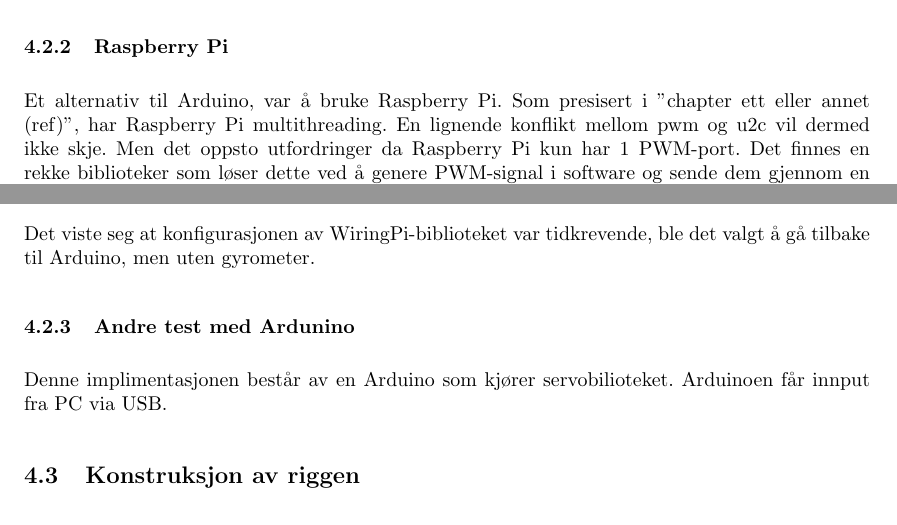
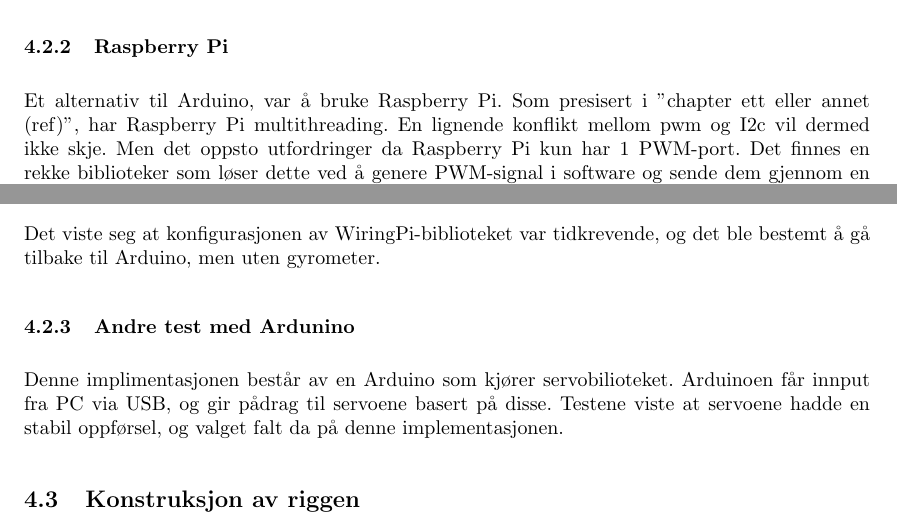
Before and after one commit to Aqwis/instrumentering-og-styring, a LaTeX paper (Ny-rapport/top.tex, which reads Ny-rapport/implementasjon.tex): two parts of page 17 of 23, joined at a grey line, cut so that both start at the same text. Compiled offline with pdfLaTeX.

Commit message:
HArdware på implementasjon

```diff
--- a/Ny-rapport/implementasjon.tex
+++ b/Ny-rapport/implementasjon.tex
@@ -75,12 +75,12 @@ Det ble først bestemt at Arduino Uno skulle brukes til formålet. Fordelen var
 For å løse dette, ble det gjort forsøk på å benytte seg av to arduinoer. Lesingen av gyrometeret og pådrag til servoene skulle bli gjort på hver sin. UART ble benyttet som kommunikasjonsprotokoll mellom dem. Erfaringene viste at arduinoen som skulle motta kommandoer mottok mye støy. Pådraget til servoene ble dermed veldig ustabile.
 
 \subsubsection{Raspberry Pi}
-Et alternativ til Arduino, var å bruke Raspberry Pi. Som presisert i "chapter ett eller annet (ref)", har Raspberry Pi multithreading. En lignende konflikt mellom pwm og u2c vil dermed ikke skje. Men det oppsto utfordringer da Raspberry Pi kun har 1 PWM-port. Det finnes en rekke biblioteker som løser dette ved å genere PWM-signal i software og sende dem gjennom en vanlig digital port. Til dette formålet ble biblioteket WiringPi[\ref{RaspLib}] benyttet. For gyromteret, ble et standard U2C-bibliotek brukt.
+Et alternativ til Arduino, var å bruke Raspberry Pi. Som presisert i "chapter ett eller annet (ref)", har Raspberry Pi multithreading. En lignende konflikt mellom pwm og I2c vil dermed ikke skje. Men det oppsto utfordringer da Raspberry Pi kun har 1 PWM-port. Det finnes en rekke biblioteker som løser dette ved å genere PWM-signal i software og sende dem gjennom en vanlig digital port. Til dette formålet ble biblioteket WiringPi[\ref{RaspLib}] benyttet. For gyromteret, ble et standard I2C-bibliotek brukt.
 
-Det viste seg at konfigurasjonen av WiringPi-biblioteket var tidkrevende, ble det valgt å gå tilbake til Arduino, men uten gyrometer.
+Det viste seg at konfigurasjonen av WiringPi-biblioteket var tidkrevende, og det ble bestemt å gå tilbake til Arduino, men uten gyrometer.
 
 \subsubsection{Andre test med Ardunino}
-Denne implimentasjonen består av en Arduino som kjører servobilioteket. Arduinoen får innput fra PC via USB.
+Denne implimentasjonen består av en Arduino som kjører servobilioteket. Arduinoen får innput fra PC via USB, og gir pådrag til servoene basert på disse. Testene viste at servoene hadde en stabil oppførsel, og valget falt da på denne implementasjonen.
 
 \subsection{Konstruksjon av riggen}
 
```
